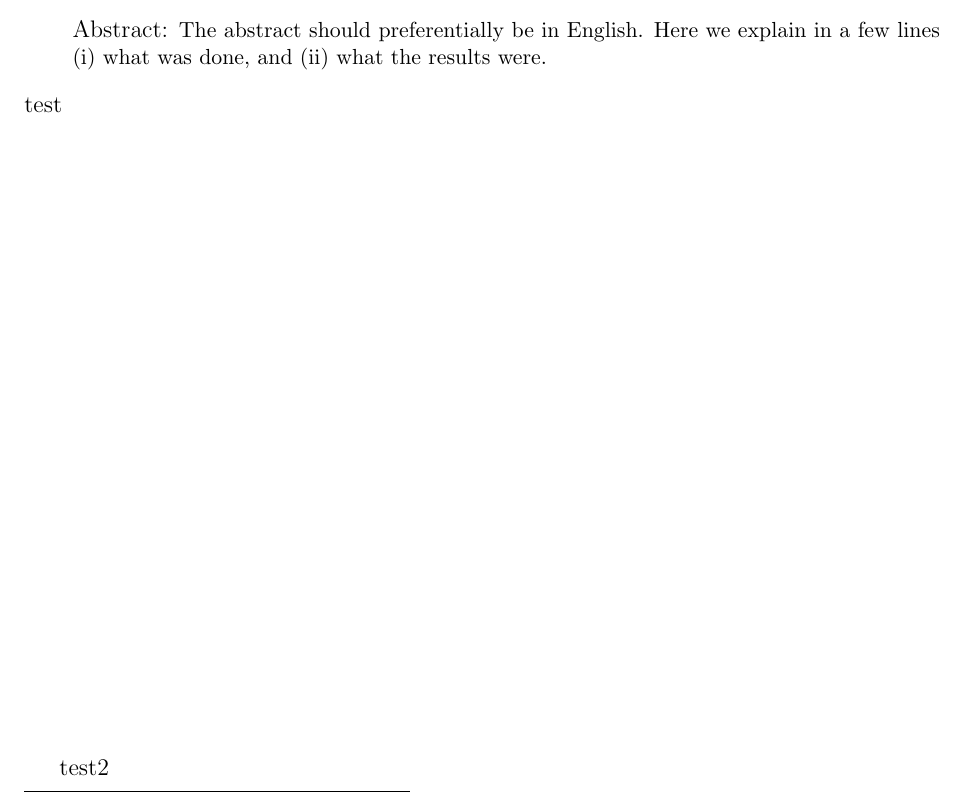
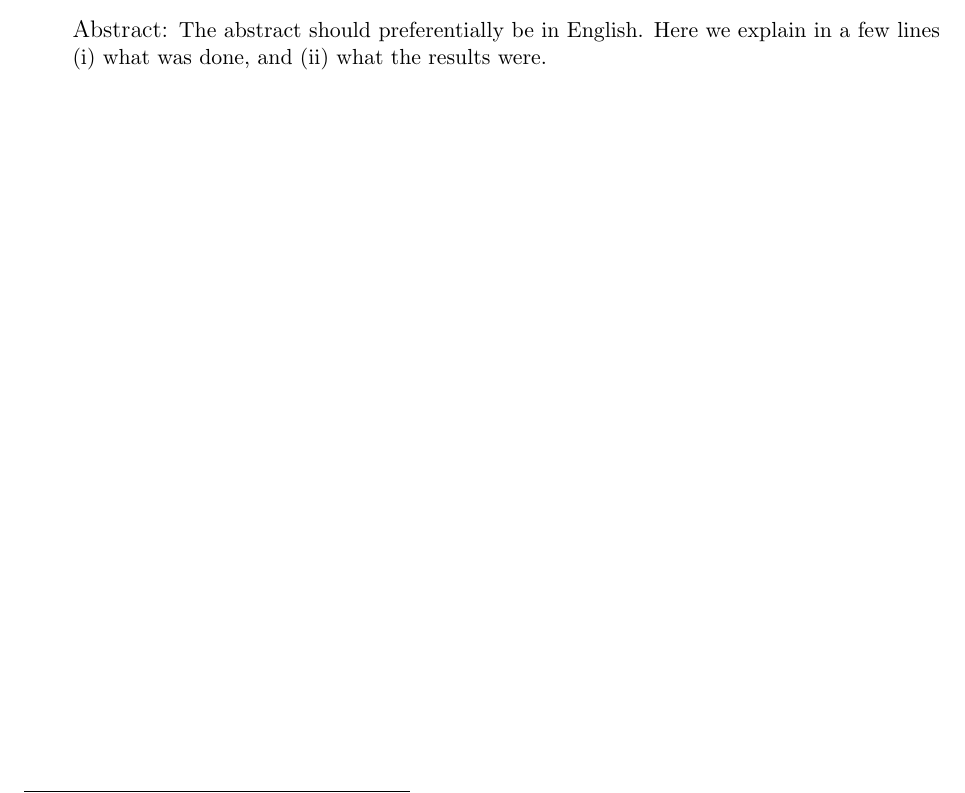
Before and after one commit to BenniNaN/Zeemann_short, a LaTeX document (short form.tex): part of page 1 of 4, cut so that both start at the same text. Compiled offline with pdfLaTeX.

Commit message:
remove test

```diff
--- a/short form.tex
+++ b/short form.tex
@@ -35,11 +35,11 @@ Abstract:
 few lines (i) what was done, and (ii) what the results were.
 }
 \end{center}
-test
+
 \vfill
 %Attested as special evaluation: Date, Signature:
 \vspace{20mm}
-test2
+
 %% Rueckseite des Titelblatts leer. Bei einseitigem Druck entfernen
 \newpage
 \null\thispagestyle{empty}
```
